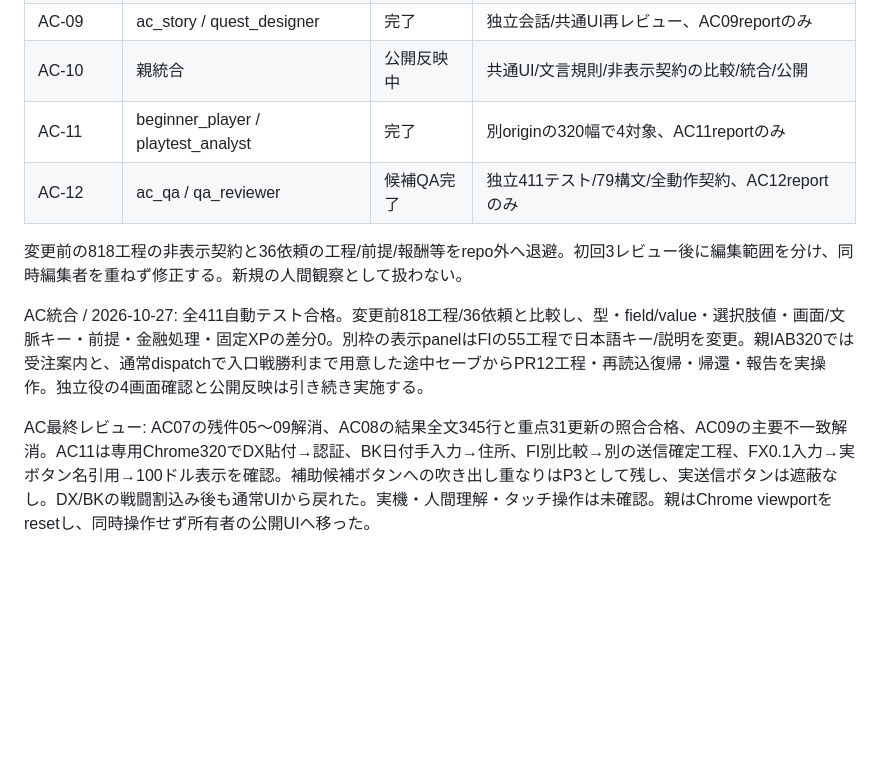
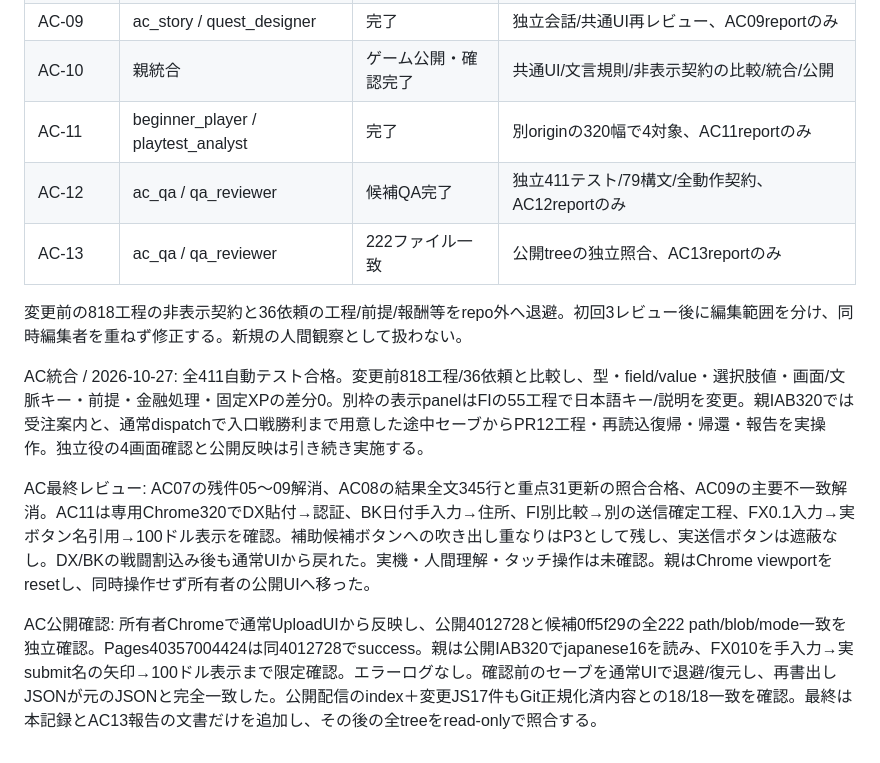
Before and after one commit to maca-labs/kotsu2-quest, a Markdown page: docs/WORKBOARD.md, the part around the change. Rendered like a GitHub page; blank space fills up the shorter version.

```diff
--- a/docs/WORKBOARD.md
+++ b/docs/WORKBOARD.md
@@ -191,12 +191,15 @@ AB納品監査: c8d425eと公開83ddd413の全210 path/blob/mode一致、欠落/
 |AC-07|ac_learning / learning_reviewer|完了|独立言語レビュー、AC07reportのみ|
 |AC-08|ac_finance / finance_reviewer|完了|独立金融レビュー、AC08reportのみ|
 |AC-09|ac_story / quest_designer|完了|独立会話/共通UI再レビュー、AC09reportのみ|
-|AC-10|親統合|公開反映中|共通UI/文言規則/非表示契約の比較/統合/公開|
+|AC-10|親統合|ゲーム公開・確認完了|共通UI/文言規則/非表示契約の比較/統合/公開|
 |AC-11|beginner_player / playtest_analyst|完了|別originの320幅で4対象、AC11reportのみ|
 |AC-12|ac_qa / qa_reviewer|候補QA完了|独立411テスト/79構文/全動作契約、AC12reportのみ|
+|AC-13|ac_qa / qa_reviewer|222ファイル一致|公開treeの独立照合、AC13reportのみ|
 
 変更前の818工程の非表示契約と36依頼の工程/前提/報酬等をrepo外へ退避。初回3レビュー後に編集範囲を分け、同時編集者を重ねず修正する。新規の人間観察として扱わない。
 
 AC統合 / 2026-10-27: 全411自動テスト合格。変更前818工程/36依頼と比較し、型・field/value・選択肢値・画面/文脈キー・前提・金融処理・固定XPの差分0。別枠の表示panelはFIの55工程で日本語キー/説明を変更。親IAB320では受注案内と、通常dispatchで入口戦勝利まで用意した途中セーブからPR12工程・再読込復帰・帰還・報告を実操作。独立役の4画面確認と公開反映は引き続き実施する。
 
 AC最終レビュー: AC07の残件05〜09解消、AC08の結果全文345行と重点31更新の照合合格、AC09の主要不一致解消。AC11は専用Chrome320でDX貼付→認証、BK日付手入力→住所、FI別比較→別の送信確定工程、FX0.1入力→実ボタン名引用→100ドル表示を確認。補助候補ボタンへの吹き出し重なりはP3として残し、実送信ボタンは遮蔽なし。DX/BKの戦闘割込み後も通常UIから戻れた。実機・人間理解・タッチ操作は未確認。親はChrome viewportをresetし、同時操作せず所有者の公開UIへ移った。
+
+AC公開確認: 所有者Chromeで通常UploadUIから反映し、公開4012728と候補0ff5f29の全222 path/blob/mode一致を独立確認。Pages40357004424は同4012728でsuccess。親は公開IAB320でjapanese16を読み、FX010を手入力→実submit名の矢印→100ドル表示まで限定確認。エラーログなし。確認前のセーブを通常UIで退避/復元し、再書出しJSONが元のJSONと完全一致した。公開配信のindex＋変更JS17件もGit正規化済内容との18/18一致を確認。最終は本記録とAC13報告の文書だけを追加し、その後の全treeをread-onlyで照合する。
```
Also changed, not shown: docs/japanese-verification.md (+10 -0 lines).
